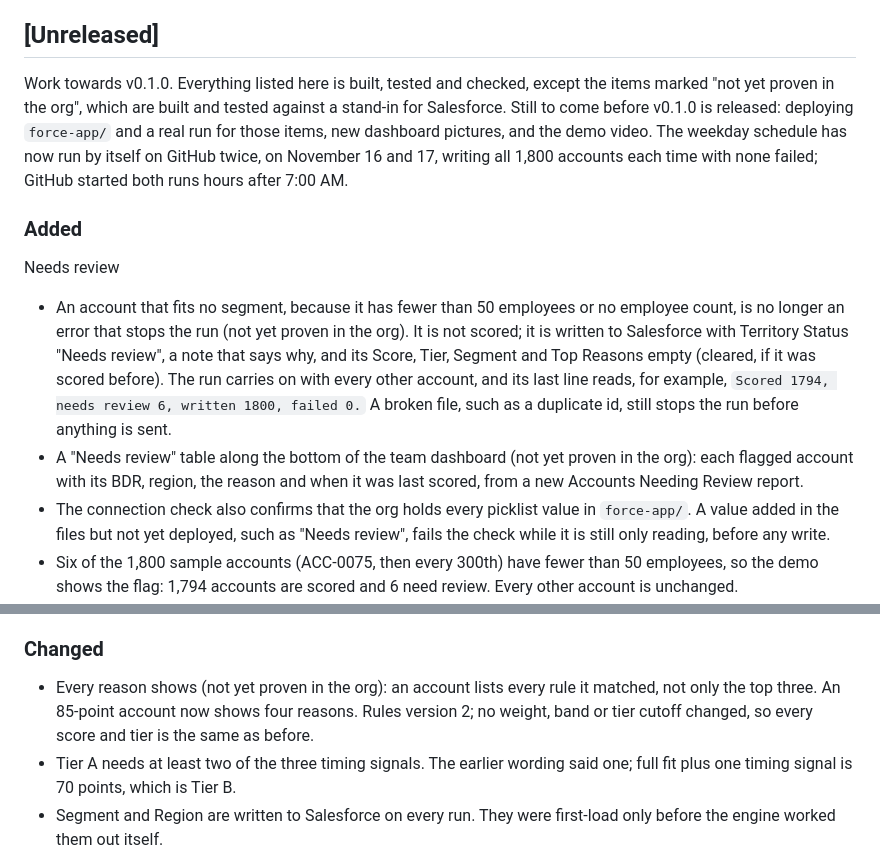
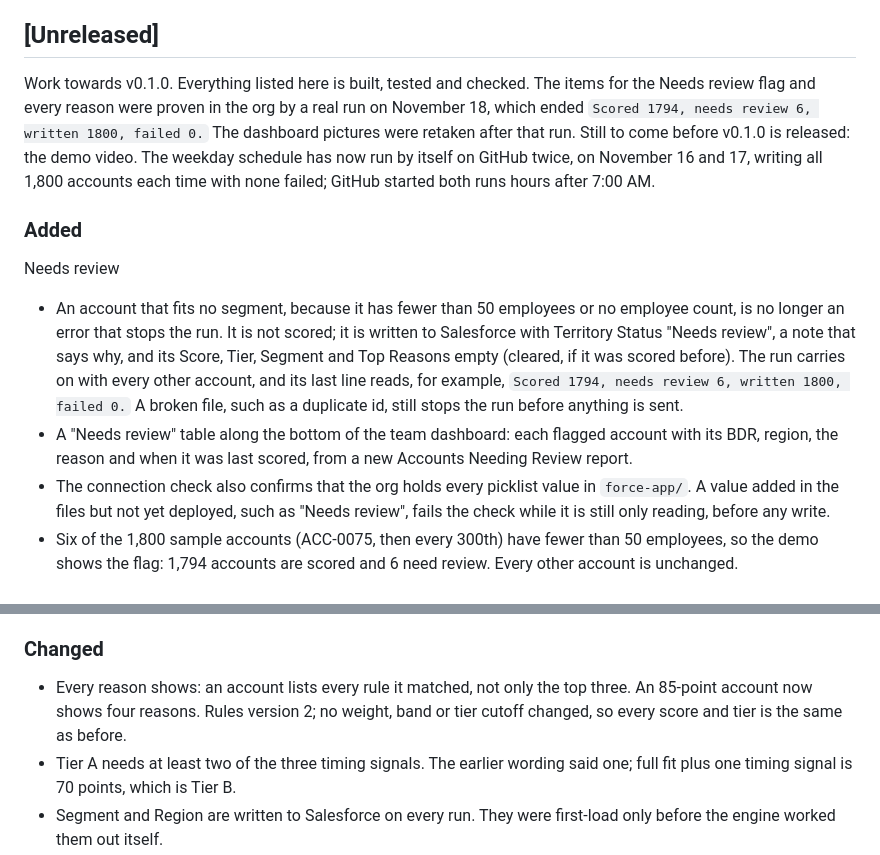
Before and after one commit to AymAbdalla/account-scoring-engine, a Markdown page: CHANGELOG.md, 2 parts joined by grey strips. GitHub-like rendering.

```diff
--- a/CHANGELOG.md
+++ b/CHANGELOG.md
@@ -10,13 +10,13 @@ Only list an item here once it's built and checked.
 
 ## [Unreleased]
 
-Work towards v0.1.0. Everything listed here is built, tested and checked, except the items marked "not yet proven in the org", which are built and tested against a stand-in for Salesforce. Still to come before v0.1.0 is released: deploying `force-app/` and a real run for those items, new dashboard pictures, and the demo video. The weekday schedule has now run by itself on GitHub twice, on November 16 and 17, writing all 1,800 accounts each time with none failed; GitHub started both runs hours after 7:00 AM.
+Work towards v0.1.0. Everything listed here is built, tested and checked. The items for the Needs review flag and every reason were proven in the org by a real run on November 18, which ended `Scored 1794, needs review 6, written 1800, failed 0.` The dashboard pictures were retaken after that run. Still to come before v0.1.0 is released: the demo video. The weekday schedule has now run by itself on GitHub twice, on November 16 and 17, writing all 1,800 accounts each time with none failed; GitHub started both runs hours after 7:00 AM.
 
 ### Added
 
 Needs review
-- An account that fits no segment, because it has fewer than 50 employees or no employee count, is no longer an error that stops the run (not yet proven in the org). It is not scored; it is written to Salesforce with Territory Status "Needs review", a note that says why, and its Score, Tier, Segment and Top Reasons empty (cleared, if it was scored before). The run carries on with every other account, and its last line reads, for example, `Scored 1794, needs review 6, written 1800, failed 0.` A broken file, such as a duplicate id, still stops the run before anything is sent.
-- A "Needs review" table along the bottom of the team dashboard (not yet proven in the org): each flagged account with its BDR, region, the reason and when it was last scored, from a new Accounts Needing Review report.
+- An account that fits no segment, because it has fewer than 50 employees or no employee count, is no longer an error that stops the run. It is not scored; it is written to Salesforce with Territory Status "Needs review", a note that says why, and its Score, Tier, Segment and Top Reasons empty (cleared, if it was scored before). The run carries on with every other account, and its last line reads, for example, `Scored 1794, needs review 6, written 1800, failed 0.` A broken file, such as a duplicate id, still stops the run before anything is sent.
+- A "Needs review" table along the bottom of the team dashboard: each flagged account with its BDR, region, the reason and when it was last scored, from a new Accounts Needing Review report.
 - The connection check also confirms that the org holds every picklist value in `force-app/`. A value added in the files but not yet deployed, such as "Needs review", fails the check while it is still only reading, before any write.
 - Six of the 1,800 sample accounts (ACC-0075, then every 300th) have fewer than 50 employees, so the demo shows the flag: 1,794 accounts are scored and 6 need review. Every other account is unchanged.
 
@@ -62,7 +62,7 @@ Tests
 
 ### Changed
 
-- Every reason shows (not yet proven in the org): an account lists every rule it matched, not only the top three. An 85-point account now shows four reasons. Rules version 2; no weight, band or tier cutoff changed, so every score and tier is the same as before.
+- Every reason shows: an account lists every rule it matched, not only the top three. An 85-point account now shows four reasons. Rules version 2; no weight, band or tier cutoff changed, so every score and tier is the same as before.
 - Tier A needs at least two of the three timing signals. The earlier wording said one; full fit plus one timing signal is 70 points, which is Tier B.
 - Segment and Region are written to Salesforce on every run. They were first-load only before the engine worked them out itself.
 - The roadmap in the README is grouped into v0.2, v0.3 and v0.4.
```
Also changed, not shown: README.md (+6 -8 lines), SPEC.md (+2 -1 lines), docs/case-study.md (deleted, +0 -81 lines), docs/dashboard-my-accounts.png, docs/dashboard-needs-review.png (added), docs/dashboard-team-bdr.png, docs/dashboard-team.png.
